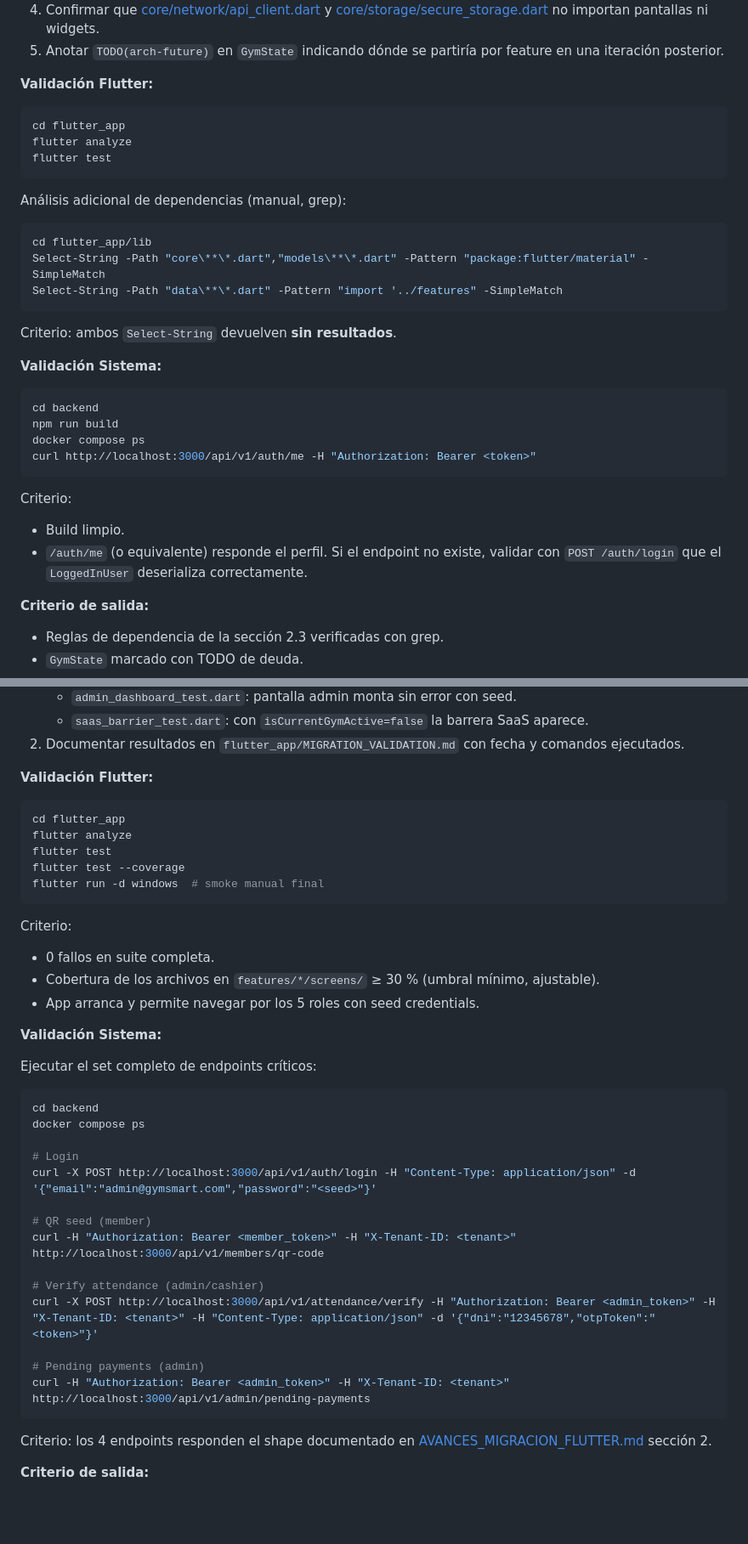
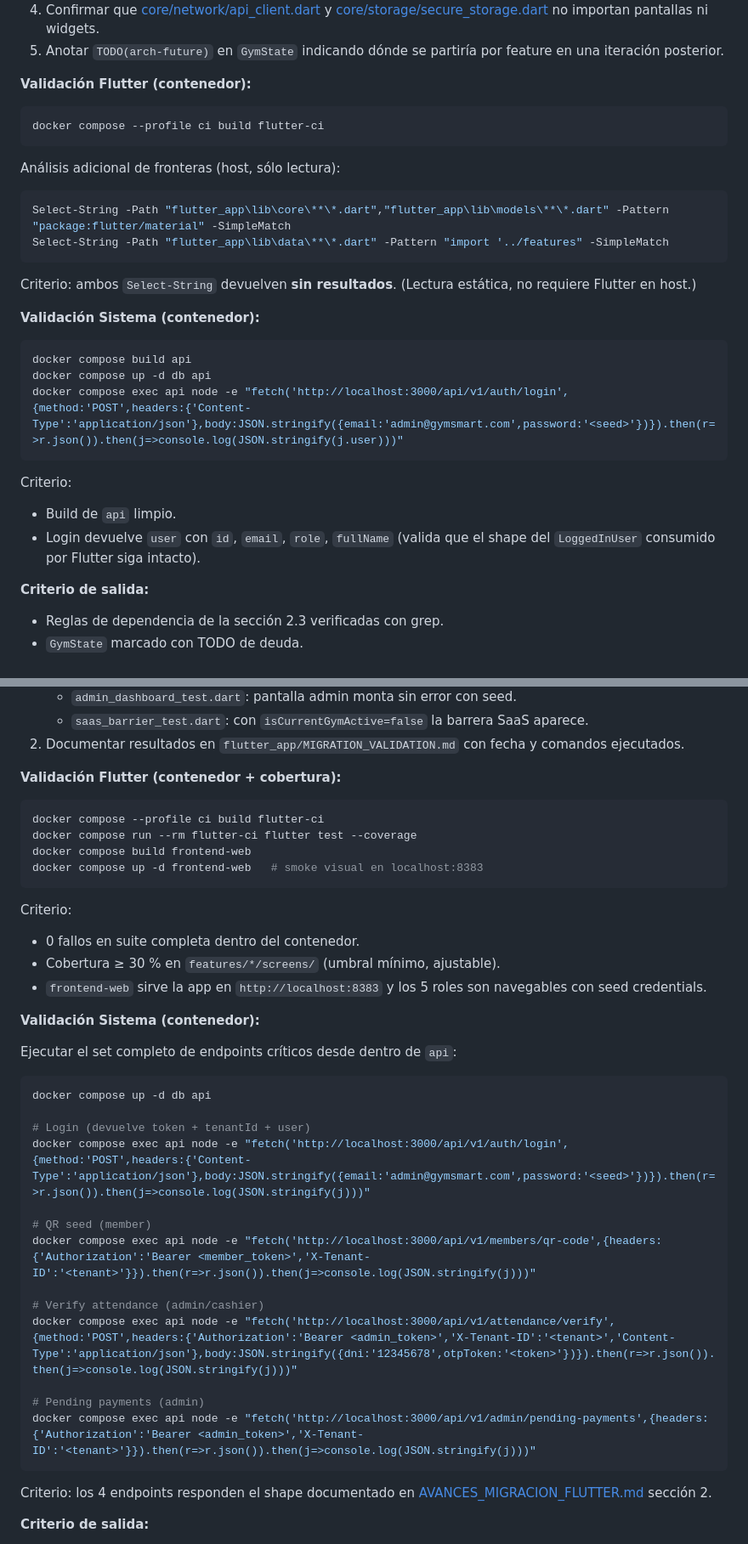
Before and after one commit to ycozco/sas-gym-qp, a Markdown page: PLAN_MIGRACION_CORRECCION.md, 2 parts joined by grey strips. Shown at 85% size. Rendered like a GitHub page; blank space fills up the shorter version.

````diff
--- a/PLAN_MIGRACION_CORRECCION.md
+++ b/PLAN_MIGRACION_CORRECCION.md
@@ -356,37 +371,33 @@ Criterio: responde `qrSecret` e `intervalSeconds`.
 4. Confirmar que [core/network/api_client.dart](flutter_app/lib/core/network/api_client.dart) y [core/storage/secure_storage.dart](flutter_app/lib/core/storage/secure_storage.dart) no importan pantallas ni widgets.
 5. Anotar `TODO(arch-future)` en `GymState` indicando dónde se partiría por feature en una iteración posterior.
 
-**Validación Flutter:**
+**Validación Flutter (contenedor):**
 
 ```powershell
-cd flutter_app
-flutter analyze
-flutter test
+docker compose --profile ci build flutter-ci
 ```
 
-Análisis adicional de dependencias (manual, grep):
+Análisis adicional de fronteras (host, sólo lectura):
 
 ```powershell
-cd flutter_app/lib
-Select-String -Path "core\**\*.dart","models\**\*.dart" -Pattern "package:flutter/material" -SimpleMatch
-Select-String -Path "data\**\*.dart" -Pattern "import '../features" -SimpleMatch
+Select-String -Path "flutter_app\lib\core\**\*.dart","flutter_app\lib\models\**\*.dart" -Pattern "package:flutter/material" -SimpleMatch
+Select-String -Path "flutter_app\lib\data\**\*.dart" -Pattern "import '../features" -SimpleMatch
 ```
 
-Criterio: ambos `Select-String` devuelven **sin resultados**.
+Criterio: ambos `Select-String` devuelven **sin resultados**. (Lectura estática, no requiere Flutter en host.)
 
-**Validación Sistema:**
+**Validación Sistema (contenedor):**
 
 ```powershell
-cd backend
-npm run build
-docker compose ps
-curl http://localhost:3000/api/v1/auth/me -H "Authorization: Bearer <token>"
+docker compose build api
+docker compose up -d db api
+docker compose exec api node -e "fetch('http://localhost:3000/api/v1/auth/login',{method:'POST',headers:{'Content-Type':'application/json'},body:JSON.stringify({email:'admin@gymsmart.com',password:'<seed>'})}).then(r=>r.json()).then(j=>console.log(JSON.stringify(j.user)))"
 ```
 
 Criterio:
 
-- Build limpio.
-- `/auth/me` (o equivalente) responde el perfil. Si el endpoint no existe, validar con `POST /auth/login` que el `LoggedInUser` deserializa correctamente.
+- Build de `api` limpio.
+- Login devuelve `user` con `id`, `email`, `role`, `fullName` (valida que el shape del `LoggedInUser` consumido por Flutter siga intacto).
 
 **Criterio de salida:**
 
@@ -461,41 +478,39 @@ Sin cambios respecto a fases previas. Repetir validación común (build + conten
    - `saas_barrier_test.dart`: con `isCurrentGymActive=false` la barrera SaaS aparece.
 2. Documentar resultados en `flutter_app/MIGRATION_VALIDATION.md` con fecha y comandos ejecutados.
 
-**Validación Flutter:**
+**Validación Flutter (contenedor + cobertura):**
 
 ```powershell
-cd flutter_app
-flutter analyze
-flutter test
-flutter test --coverage
-flutter run -d windows  # smoke manual final
+docker compose --profile ci build flutter-ci
+docker compose run --rm flutter-ci flutter test --coverage
+docker compose build frontend-web
+docker compose up -d frontend-web   # smoke visual en localhost:8383
 ```
 
 Criterio:
 
-- 0 fallos en suite completa.
-- Cobertura de los archivos en `features/*/screens/` ≥ 30 % (umbral mínimo, ajustable).
-- App arranca y permite navegar por los 5 roles con seed credentials.
+- 0 fallos en suite completa dentro del contenedor.
+- Cobertura ≥ 30 % en `features/*/screens/` (umbral mínimo, ajustable).
+- `frontend-web` sirve la app en `http://localhost:8383` y los 5 roles son navegables con seed credentials.
 
-**Validación Sistema:**
+**Validación Sistema (contenedor):**
 
-Ejecutar el set completo de endpoints críticos:
+Ejecutar el set completo de endpoints críticos desde dentro de `api`:
 
 ```powershell
-cd backend
-docker compose ps
+docker compose up -d db api
 
-# Login
-curl -X POST http://localhost:3000/api/v1/auth/login -H "Content-Type: application/json" -d '{"email":"admin@gymsmart.com","password":"<seed>"}'
+# Login (devuelve token + tenantId + user)
+docker compose exec api node -e "fetch('http://localhost:3000/api/v1/auth/login',{method:'POST',headers:{'Content-Type':'application/json'},body:JSON.stringify({email:'admin@gymsmart.com',password:'<seed>'})}).then(r=>r.json()).then(j=>console.log(JSON.stringify(j)))"
 
 # QR seed (member)
-curl -H "Authorization: Bearer <member_token>" -H "X-Tenant-ID: <tenant>" http://localhost:3000/api/v1/members/qr-code
+docker compose exec api node -e "fetch('http://localhost:3000/api/v1/members/qr-code',{headers:{'Authorization':'Bearer <member_token>','X-Tenant-ID':'<tenant>'}}).then(r=>r.json()).then(j=>console.log(JSON.stringify(j)))"
 
 # Verify attendance (admin/cashier)
-curl -X POST http://localhost:3000/api/v1/attendance/verify -H "Authorization: Bearer <admin_token>" -H "X-Tenant-ID: <tenant>" -H "Content-Type: application/json" -d '{"dni":"12345678","otpToken":"<token>"}'
+docker compose exec api node -e "fetch('http://localhost:3000/api/v1/attendance/verify',{method:'POST',headers:{'Authorization':'Bearer <admin_token>','X-Tenant-ID':'<tenant>','Content-Type':'application/json'},body:JSON.stringify({dni:'12345678',otpToken:'<token>'})}).then(r=>r.json()).then(j=>console.log(JSON.stringify(j)))"
 
 # Pending payments (admin)
-curl -H "Authorization: Bearer <admin_token>" -H "X-Tenant-ID: <tenant>" http://localhost:3000/api/v1/admin/pending-payments
+docker compose exec api node -e "fetch('http://localhost:3000/api/v1/admin/pending-payments',{headers:{'Authorization':'Bearer <admin_token>','X-Tenant-ID':'<tenant>'}}).then(r=>r.json()).then(j=>console.log(JSON.stringify(j)))"
 ```
 
 Criterio: los 4 endpoints responden el shape documentado en [AVANCES_MIGRACION_FLUTTER.md](AVANCES_MIGRACION_FLUTTER.md) sección 2.
````
Also changed, not shown: other parts of PLAN_MIGRACION_CORRECCION.md (+101 -80 lines).
